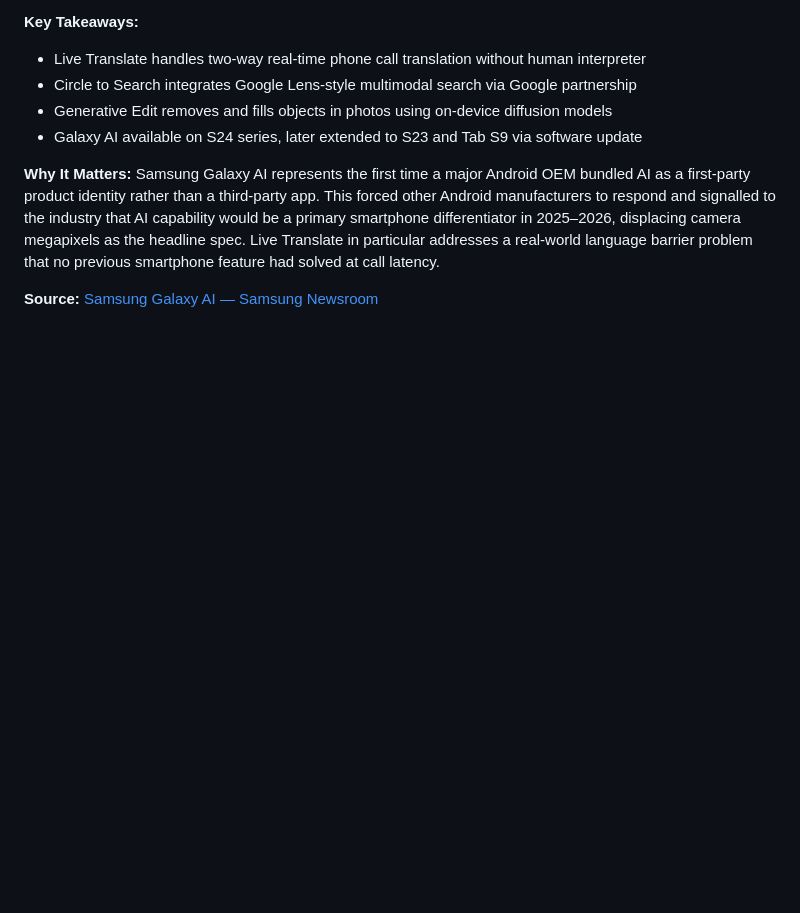
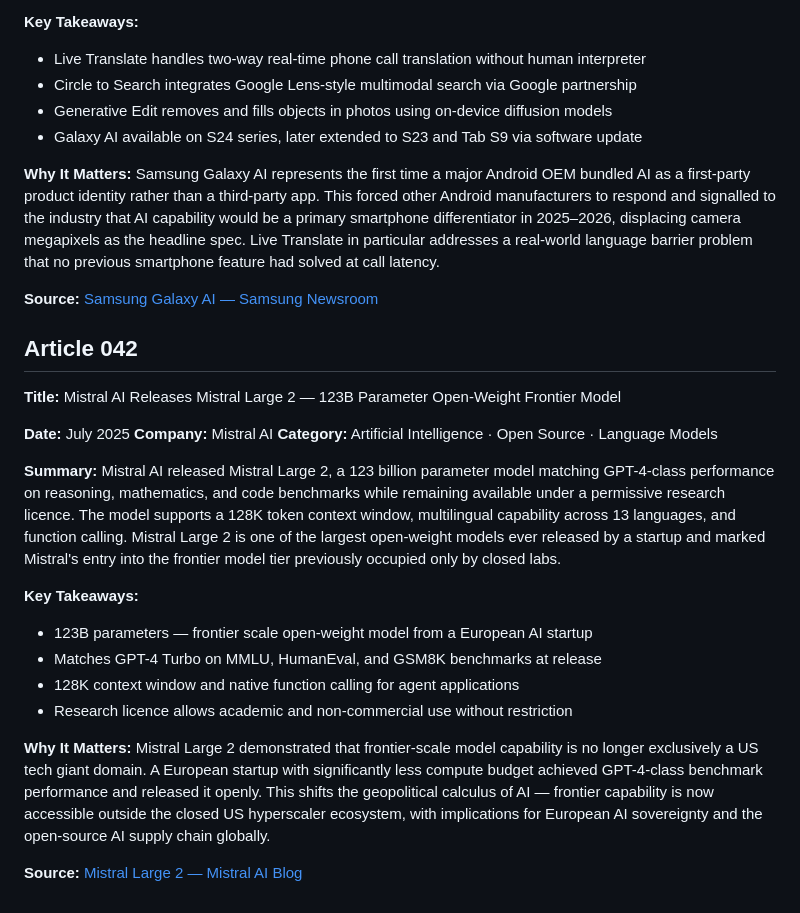
Before and after one commit to Aman-0402/TechChronicle, a Markdown page: Tech.md, the part around the change. GitHub-like rendering; blank space fills up the shorter version.

Commit message:
feat(Tech.md): add article 042 — Mistral Large 2, 123B open-weight frontier model from European startup

```diff
--- a/Tech.md
+++ b/Tech.md
@@ -1089,3 +1089,25 @@ Samsung launched Galaxy AI as a suite of on-device and cloud-hybrid AI features
 Samsung Galaxy AI represents the first time a major Android OEM bundled AI as a first-party product identity rather than a third-party app. This forced other Android manufacturers to respond and signalled to the industry that AI capability would be a primary smartphone differentiator in 2025–2026, displacing camera megapixels as the headline spec. Live Translate in particular addresses a real-world language barrier problem that no previous smartphone feature had solved at call latency.
 
 **Source:** [Samsung Galaxy AI — Samsung Newsroom](https://news.samsung.com/global/galaxy-ai)
+
+## Article 042
+
+**Title:** Mistral AI Releases Mistral Large 2 — 123B Parameter Open-Weight Frontier Model
+
+**Date:** July 2025
+**Company:** Mistral AI
+**Category:** Artificial Intelligence · Open Source · Language Models
+
+**Summary:**
+Mistral AI released Mistral Large 2, a 123 billion parameter model matching GPT-4-class performance on reasoning, mathematics, and code benchmarks while remaining available under a permissive research licence. The model supports a 128K token context window, multilingual capability across 13 languages, and function calling. Mistral Large 2 is one of the largest open-weight models ever released by a startup and marked Mistral's entry into the frontier model tier previously occupied only by closed labs.
+
+**Key Takeaways:**
+- 123B parameters — frontier scale open-weight model from a European AI startup
+- Matches GPT-4 Turbo on MMLU, HumanEval, and GSM8K benchmarks at release
+- 128K context window and native function calling for agent applications
+- Research licence allows academic and non-commercial use without restriction
+
+**Why It Matters:**
+Mistral Large 2 demonstrated that frontier-scale model capability is no longer exclusively a US tech giant domain. A European startup with significantly less compute budget achieved GPT-4-class benchmark performance and released it openly. This shifts the geopolitical calculus of AI — frontier capability is now accessible outside the closed US hyperscaler ecosystem, with implications for European AI sovereignty and the open-source AI supply chain globally.
+
+**Source:** [Mistral Large 2 — Mistral AI Blog](https://mistral.ai/news/mistral-large-2407/)
```
